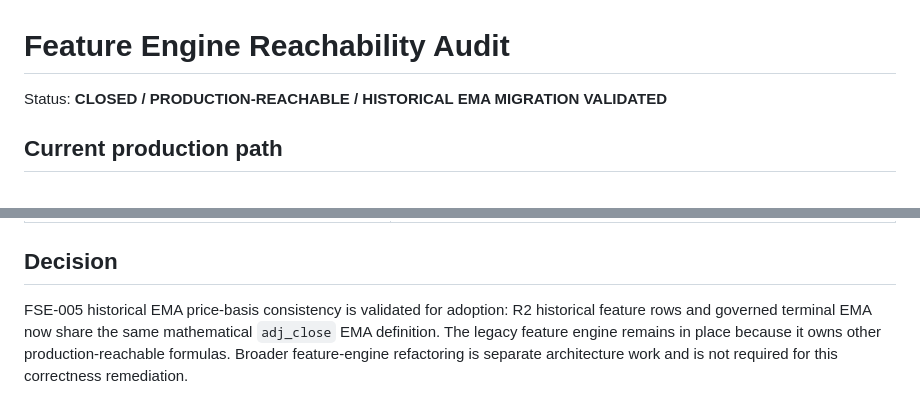
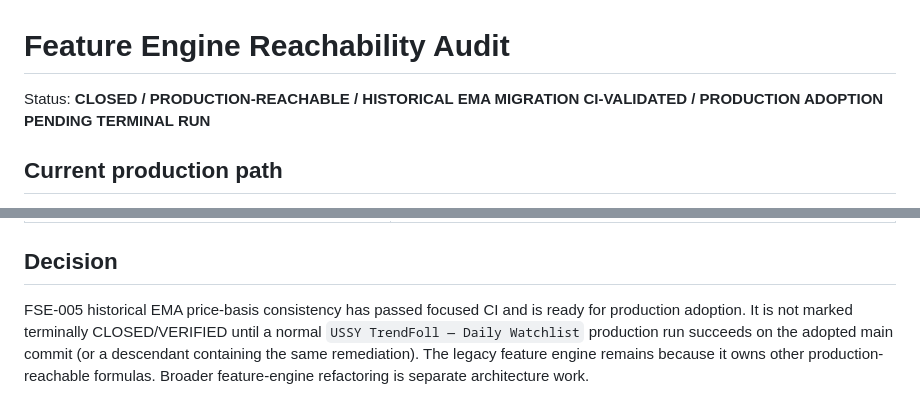
Before and after one commit to azharmz/ussy-trendfoll, a Markdown page: docs/FEATURE_ENGINE_REACHABILITY_AUDIT.md, 2 parts joined by grey strips. Drawn GitHub-style.

Commit message:
docs: mark FSE-005 adoption pending terminal production run

```diff
--- a/docs/FEATURE_ENGINE_REACHABILITY_AUDIT.md
+++ b/docs/FEATURE_ENGINE_REACHABILITY_AUDIT.md
@@ -1,6 +1,6 @@
 # Feature Engine Reachability Audit
 
-Status: **CLOSED / PRODUCTION-REACHABLE / HISTORICAL EMA MIGRATION VALIDATED**
+Status: **CLOSED / PRODUCTION-REACHABLE / HISTORICAL EMA MIGRATION CI-VALIDATED / PRODUCTION ADOPTION PENDING TERMINAL RUN**
 
 ## Current production path
 
@@ -49,4 +49,4 @@ A prior observational migration audit had already shown that raw-vs-adjusted his
 
 ## Decision
 
-FSE-005 historical EMA price-basis consistency is validated for adoption: R2 historical feature rows and governed terminal EMA now share the same mathematical `adj_close` EMA definition. The legacy feature engine remains in place because it owns other production-reachable formulas. Broader feature-engine refactoring is separate architecture work and is not required for this correctness remediation.
+FSE-005 historical EMA price-basis consistency has passed focused CI and is ready for production adoption. It is not marked terminally CLOSED/VERIFIED until a normal `USSY TrendFoll — Daily Watchlist` production run succeeds on the adopted main commit (or a descendant containing the same remediation). The legacy feature engine remains because it owns other production-reachable formulas. Broader feature-engine refactoring is separate architecture work.
```
